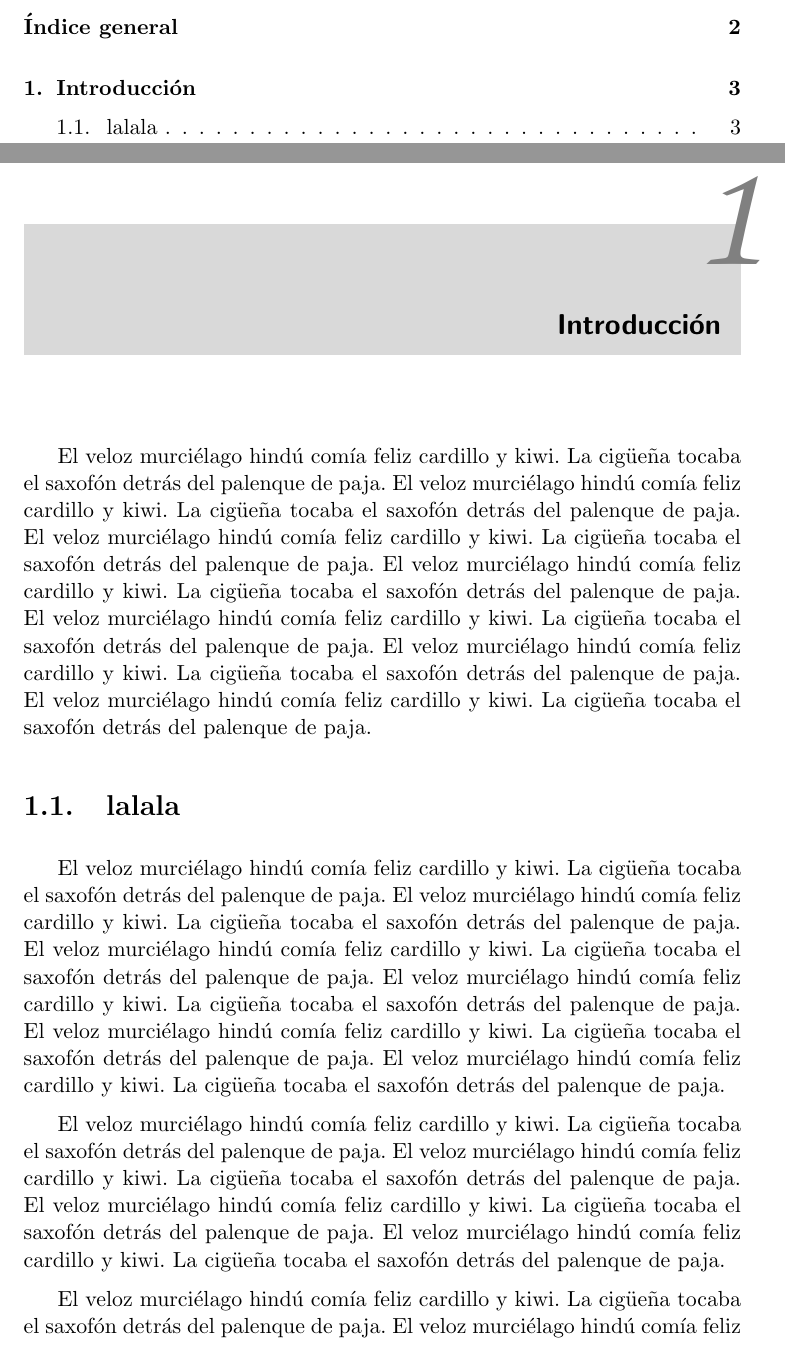
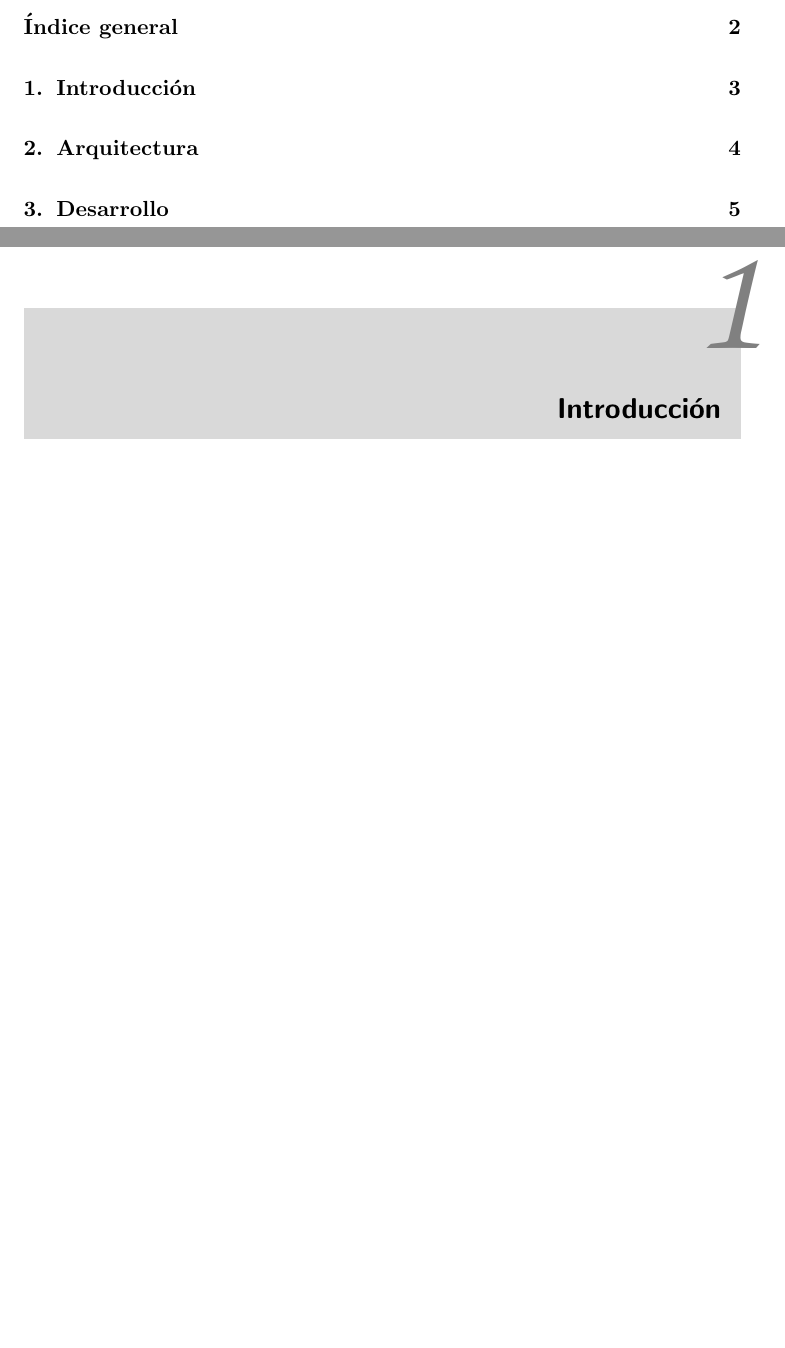
Before and after one commit to ricki/iso2010-11-doc, a LaTeX document (latex/memoria/memoria.tex, which reads latex/memoria/ch01-intro.tex): two parts of pages 2 and 3 of 4 before the commit and two parts of pages 2 and 3 of 5 after it, joined at a grey line, cut so that both start at the same text, the shorter picture padded with empty space. Compiled offline with pdfLaTeX.

Commit message:
Estructura general del documento.

```diff
--- /dev/null
+++ b/latex/memoria/ch01-intro.tex
@@ -0,0 +1 @@
+\chapter{Introducción}
--- a/latex/memoria/memoria.tex
+++ b/latex/memoria/memoria.tex
@@ -115,46 +115,3 @@ Ricardo Ruedas García\\
 
 \pagestyle{fancy}
 
-\chapter{Introducción}
-
-El veloz murciélago hindú comía feliz cardillo y kiwi. La cigüeña tocaba el
-saxofón detrás del palenque de paja.
-El veloz murciélago hindú comía feliz cardillo y kiwi. La cigüeña tocaba el
-saxofón detrás del palenque de paja.
-El veloz murciélago hindú comía feliz cardillo y kiwi. La cigüeña tocaba el
-saxofón detrás del palenque de paja.
-El veloz murciélago hindú comía feliz cardillo y kiwi. La cigüeña tocaba el
-saxofón detrás del palenque de paja.
-El veloz murciélago hindú comía feliz cardillo y kiwi. La cigüeña tocaba el
-saxofón detrás del palenque de paja.
-El veloz murciélago hindú comía feliz cardillo y kiwi. La cigüeña tocaba el
-saxofón detrás del palenque de paja.
-El veloz murciélago hindú comía feliz cardillo y kiwi. La cigüeña tocaba el
-saxofón detrás del palenque de paja.
-
-\section{lalala}
-El veloz murciélago hindú comía feliz cardillo y kiwi. La cigüeña tocaba el
-saxofón detrás del palenque de paja.
-El veloz murciélago hindú comía feliz cardillo y kiwi. La cigüeña tocaba el
-saxofón detrás del palenque de paja.
-El veloz murciélago hindú comía feliz cardillo y kiwi. La cigüeña tocaba el
-saxofón detrás del palenque de paja.
-El veloz murciélago hindú comía feliz cardillo y kiwi. La cigüeña tocaba el
-saxofón detrás del palenque de paja.
-El veloz murciélago hindú comía feliz cardillo y kiwi. La cigüeña tocaba el
-saxofón detrás del palenque de paja.
-El veloz murciélago hindú comía feliz cardillo y kiwi. La cigüeña tocaba el
-saxofón detrás del palenque de paja.
-
-El veloz murciélago hindú comía feliz cardillo y kiwi. La cigüeña tocaba el
-saxofón detrás del palenque de paja.
-El veloz murciélago hindú comía feliz cardillo y kiwi. La cigüeña tocaba el
-saxofón detrás del palenque de paja.
-El veloz murciélago hindú comía feliz cardillo y kiwi. La cigüeña tocaba el
-saxofón detrás del palenque de paja.
-El veloz murciélago hindú comía feliz cardillo y kiwi. La cigüeña tocaba el
-saxofón detrás del palenque de paja.
-
-El veloz murciélago hindú comía feliz cardillo y kiwi. La cigüeña tocaba el
-saxofón detrás del palenque de paja.
-El veloz murciélago hindú comía feliz cardillo y kiwi. La cigüeña tocaba el
```
Also changed, not shown: latex/memoria/ch02-arch.tex (added, +1 -0 lines), latex/memoria/ch03-devel.tex (added, +1 -0 lines), latex/memoria/memoria.tex (59 more changed lines).
